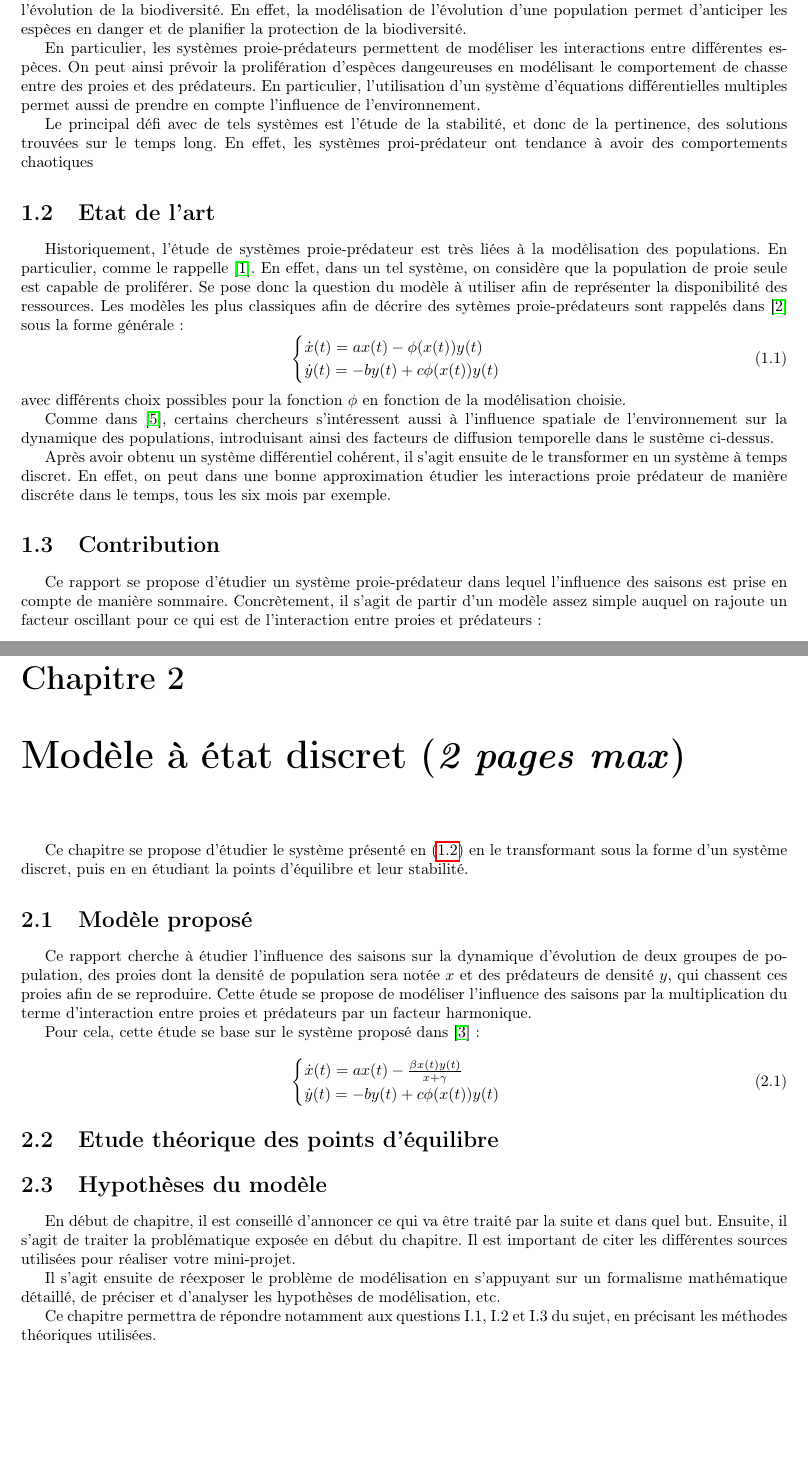
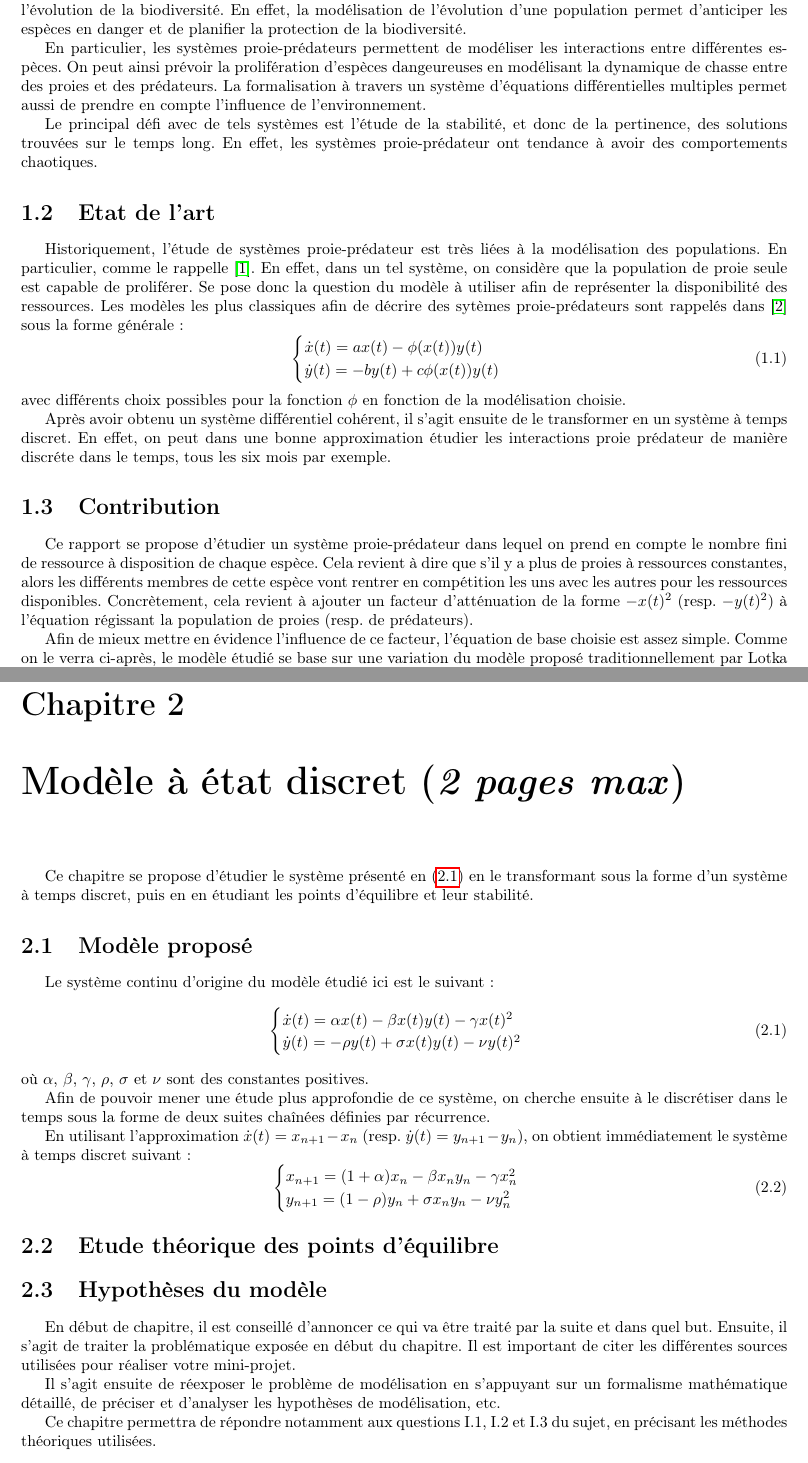
Before and after one commit to Urbain68/Mini-projet-mod-l, a LaTeX document (Template rapport LaTeX français/template_rapportMode_LaTeX_2022-2023/main.tex, which reads Template rapport LaTeX français/template_rapportMode_LaTeX_2022-2023/Chapitre2.tex, Template rapport LaTeX français/template_rapportMode_LaTeX_2022-2023/introduction.tex): two parts of pages 3 and 4 of 10, joined at a grey line, cut so that both start at the same text. Compiled offline with pdfLaTeX.

Commit message:
Adapté au nouveau système d'équation
J'ai changé l'intro et le début du chapitre 2 pour correspondre à la nouvelle dynamique sur la compétition intra espèce

```diff
--- a/Template rapport LaTeX français/template_rapportMode_LaTeX_2022-2023/Chapitre2.tex
+++ b/Template rapport LaTeX français/template_rapportMode_LaTeX_2022-2023/Chapitre2.tex
@@ -1,19 +1,32 @@
 \chapter{Modèle à état discret (\textit{2 pages max})}
 \label{ch:modele_discret}
 
-Ce chapitre se propose d'étudier le système présenté en (\ref{eq:syst_continu}) en le transformant sous la forme d'un système discret, puis en en étudiant la points d'équilibre et leur stabilité.
+Ce chapitre se propose d'étudier le système présenté en (\ref{eq:syst_continu}) en le transformant sous la forme d'un système à temps discret, puis en en étudiant les points d'équilibre et leur stabilité.
 
 \section{Modèle proposé}
 
-Ce rapport cherche à étudier l'influence des saisons sur la dynamique d'évolution de deux groupes de population, des proies dont la densité de population sera notée $x$ et des prédateurs de densité $y$, qui chassent ces proies afin de se reproduire. Cette étude se propose de modéliser l'influence des saisons par la multiplication du terme d'interaction entre proies et prédateurs par un facteur harmonique.
-
-Pour cela, cette étude se base sur le système proposé dans \cite{ChaosControl} :
+Le système continu d'origine du modèle étudié ici est le suivant :
 \begin{equation}
+    \label{eq:syst_continu}
     \begin{cases}
-        \dot{x}(t) = a x(t) - \frac{\beta x(t) y(t)}{x + \gamma}  \\
-        \dot{y}(t) = -b y(t) + c \phi (x(t)) y(t)
+        \dot{x}(t) = \alpha x(t) - \beta x(t) y(t) - \gamma x(t)^2 \\
+        \dot{y}(t) = - \rho y(t) + \sigma x(t) y(t) - \nu y(t)^2
     \end{cases}
 \end{equation}
+où $\alpha$, $\beta$, $\gamma$, $\rho$, $\sigma$ et $\nu$ sont des constantes positives.
+
+Afin de pouvoir mener une étude plus approfondie de ce système, on cherche ensuite à le discrétiser dans le temps sous la forme de deux suites chaînées définies par récurrence.
+
+En utilisant l'approximation $\dot{x}(t) = x_{n+1} - x_n$ (resp. $\dot{y}(t) = y_{n+1} - y_n$), on obtient immédiatement le système à temps discret suivant :
+\begin{equation}
+    \label{eq:syst_discret}
+    \begin{cases}
+        x_{n+1} = (1 + \alpha) x_n - \beta x_n y_n - \gamma x_n^2 \\
+        y_{n+1} = (1 - \rho) y_n + \sigma x_n y_n - \nu y_n^2
+    \end{cases}
+\end{equation}
+
+
 \section{Etude théorique des points d'équilibre}
 
 \section{Hypothèses du modèle}
@@ -21,6 +34,6 @@ Pour cela, cette étude se base sur le système proposé dans \cite{ChaosControl
 
 En début de chapitre, il est conseillé d'annoncer ce qui va être traité par la suite et dans quel but. Ensuite, il s’agit de traiter la problématique exposée en début du chapitre. Il est important de citer les différentes sources utilisées pour réaliser votre mini-projet.
 
-Il s’agit ensuite de réexposer le problème de modélisation en s’appuyant sur un formalisme mathématique détaillé, de préciser et d'analyser les hypothèses de modélisation, etc.
+Il s'agit ensuite de réexposer le problème de modélisation en s’appuyant sur un formalisme mathématique détaillé, de préciser et d'analyser les hypothèses de modélisation, etc.
 
 Ce chapitre permettra de répondre notamment aux questions I.1, I.2 et I.3 du sujet, en précisant les méthodes théoriques utilisées.
--- a/Template rapport LaTeX français/template_rapportMode_LaTeX_2022-2023/introduction.tex
+++ b/Template rapport LaTeX français/template_rapportMode_LaTeX_2022-2023/introduction.tex
@@ -1,15 +1,14 @@
 \chapter{Introduction (\textit{1 page max})}
 \label{ch:Introduction}
-
 
 \section{Contexte et objectif}
 \label{sec:Contexte}
 
 La modélisation des dynamiques de populations a toujours été un sujet d'intérêt majeur afin de comprendre l'évolution de la biodiversité. En effet, la modélisation de l'évolution d'une population permet d'anticiper les espèces en danger et de planifier la protection de la biodiversité.
 
-En particulier, les systèmes proie-prédateurs permettent de modéliser les interactions entre différentes espèces. On peut ainsi prévoir la prolifération d'espèces dangeureuses en modélisant le comportement de chasse entre des proies et des prédateurs. En particulier, l'utilisation d'un système d'équations différentielles multiples permet aussi de prendre en compte l'influence de l'environnement.
+En particulier, les systèmes proie-prédateurs permettent de modéliser les interactions entre différentes espèces. On peut ainsi prévoir la prolifération d'espèces dangeureuses en modélisant la dynamique de chasse entre des proies et des prédateurs. La formalisation à travers un système d'équations différentielles multiples permet aussi de prendre en compte l'influence de l'environnement.
 
-Le principal défi avec de tels systèmes est l'étude de la stabilité, et donc de la pertinence, des solutions trouvées sur le temps long. En effet, les systèmes proi-prédateur ont tendance à avoir des comportements chaotiques
+Le principal défi avec de tels systèmes est l'étude de la stabilité, et donc de la pertinence, des solutions trouvées sur le temps long. En effet, les systèmes proie-prédateur ont tendance à avoir des comportements chaotiques.
 
 \section{Etat de l’art}
 \label{sec:Etat}
@@ -24,13 +23,8 @@ Les modèles les plus classiques afin de décrire des sytèmes proie-prédateurs
 \end{equation}
 avec différents choix possibles pour la fonction $\phi$ en fonction de la modélisation choisie.
 
-Comme dans \cite{ProtecZone}, certains chercheurs s'intéressent aussi à l'influence spatiale de l'environnement sur la dynamique des populations, introduisant ainsi des facteurs de diffusion temporelle dans le sustème ci-dessus.
-
 Après avoir obtenu un système différentiel cohérent, il s'agit ensuite de le transformer en un système à temps discret. En effet, on peut dans une bonne approximation étudier les interactions proie prédateur de manière discréte dans le temps, tous les six mois par exemple.
 
 \section{Contribution}
 \label{sec:Contribution}
 
-Ce rapport se propose d'étudier un système proie-prédateur dans lequel l'influence des saisons est prise en compte de manière sommaire.
-Concrètement, il s'agit de partir d'un modèle assez simple auquel on rajoute un facteur oscillant pour ce qui est de l'interaction entre proies et prédateurs:
-\begin{equation}
@@ -42,4 +31,7 @@ Concrètement, il s'agit de partir d'un modèle assez simple auquel on rajoute u
-\end{equation}
+Ce rapport se propose d'étudier un système proie-prédateur dans lequel on prend en compte le nombre fini de ressource à disposition de chaque espèce. Cela revient à dire que s'il y a plus de proies à ressources constantes, alors les différents membres de cette espèce vont rentrer en compétition les uns avec les autres pour les ressources disponibles.
+Concrètement, cela revient à ajouter un facteur d'atténuation de la forme $- x(t)^2$ (resp. $- y(t)^2$) à l'équation régissant la population de proies (resp. de prédateurs).
+
+Afin de mieux mettre en évidence l'influence de ce facteur, l'équation de base choisie est assez simple. Comme on le verra ci-après, le modèle étudié se base sur une variation du modèle proposé traditionnellement par Lotka et Volterra et décrit dans \cite{}.
 
 \section{Structure du rapport}
 \label{sec:Structure}
```
Also changed, not shown: Template rapport LaTeX français/template_rapportMode_LaTeX_2022-2023/main.bbl, Template rapport LaTeX français/template_rapportMode_LaTeX_2022-2023/main.pdf, Template rapport LaTeX français/template_rapportMode_LaTeX_2022-2023/introduction.tex (5 more changed lines), 5 other files.
